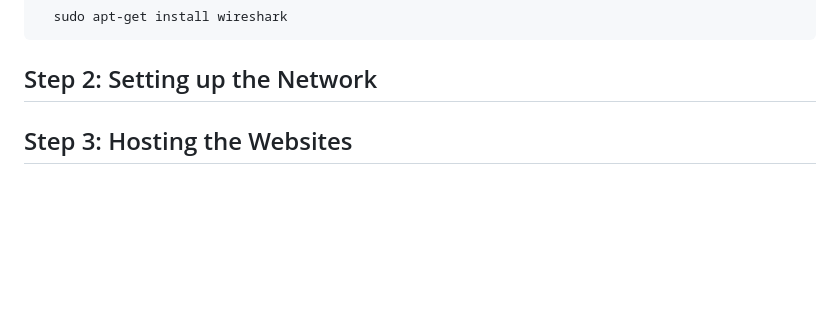
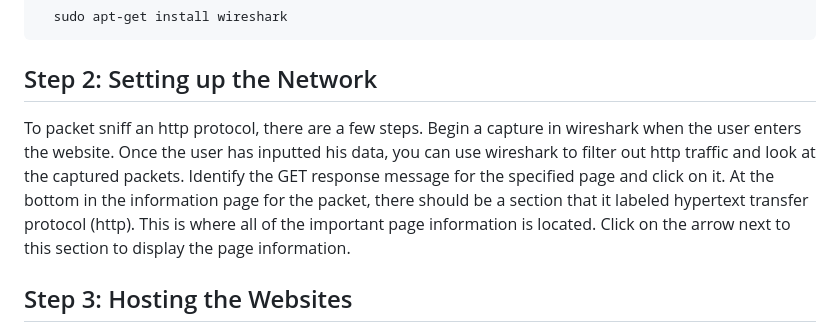
Before and after one commit to anakin124/CSC360_Project, a Markdown page: Documentation/StepbyStep.md, the part around the change. GitHub-like rendering; blank space fills up the shorter version.

Commit message:
Update StepbyStep.md
Put in sniffer step

````diff
--- a/Documentation/StepbyStep.md
+++ b/Documentation/StepbyStep.md
@@ -36,6 +36,13 @@ You will need to install wireshark on this VM. To do so open a terminal and use
 ```
 
 ## Step 2: Setting up the Network
+To packet sniff an http protocol, there are a few steps.
+Begin a capture in wireshark when the user enters the website.
+Once the user has inputted his data, you can use wireshark to filter out http traffic and look at the captured packets.
+Identify the GET response message for the specified page and click on it.
+At the bottom in the information page for the packet, there should be a section that it labeled hypertext transfer protocol (http). This is where all of the important page information is located.
+Click on the arrow next to this section to display the page information.
+
 
 ## Step 3: Hosting the Websites
 There are several steps that need to happen for both of the servers to host our websites. Firstly, we need to set up the directory for our flask app to run on apache. To do this copy all of the files from [here] (Website) to the /var/www/html file that should be on the machine after installing apache2. Next we need to enable the mod_wsgi module to make sure that the app works with apache2.
````
